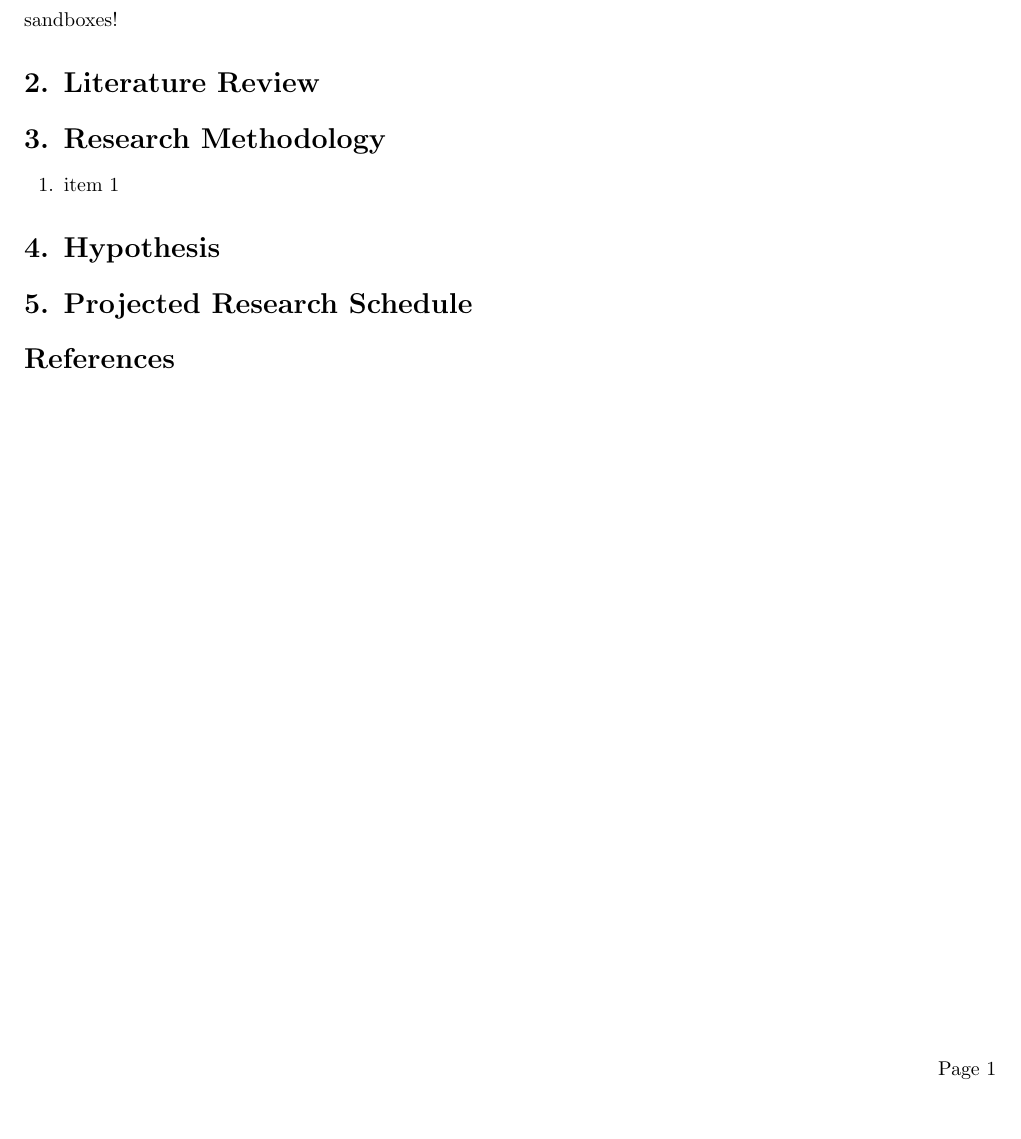
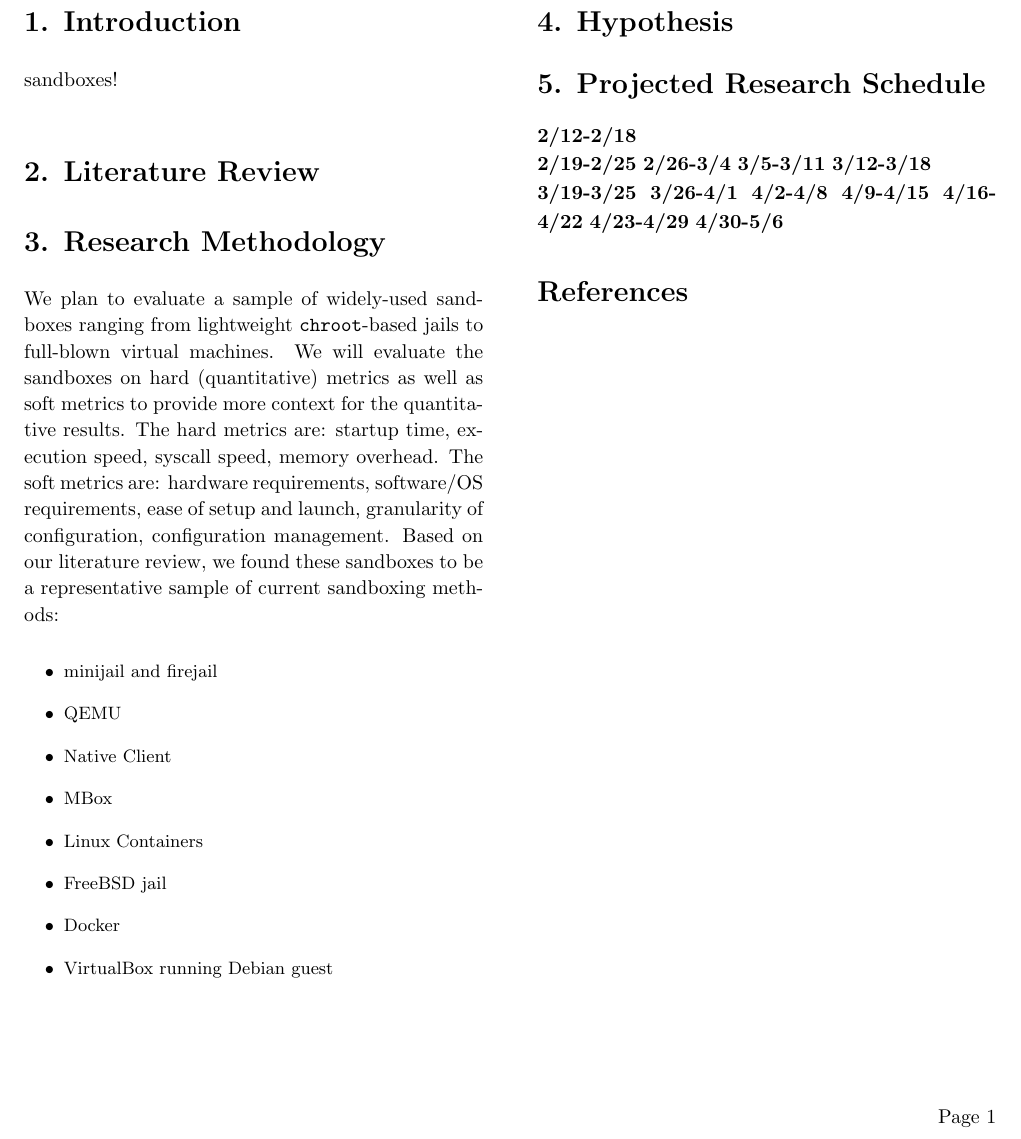
Before and after one commit to bjia56/read-only-container, a LaTeX document (proposal.tex): part of the page, cut so that both start at the same text, the shorter picture padded with empty space. Compiled offline with pdfLaTeX.

Commit message:
some experimental method

```diff
--- a/proposal.tex
+++ b/proposal.tex
@@ -1,5 +1,6 @@
 \documentclass{proc}
 \usepackage{url}
+\linespread{1.2}
 
 \begin{document}
 
@@ -16,14 +17,36 @@ sandboxes!
 \section*{2. Literature Review}
 
 \section*{3. Research Methodology}
-
-\begin{enumerate}
-\item item 1
-\end{enumerate}
+We plan to evaluate a sample of widely-used sandboxes ranging from lightweight \texttt{chroot}-based jails to full-blown virtual machines. We will evaluate the sandboxes on hard (quantitative) metrics as well as soft metrics to provide more context for the quantitative results. The hard metrics are: startup time, execution speed, syscall speed, memory overhead. The soft metrics are: hardware requirements, software/OS requirements, ease of setup and launch, granularity of configuration, configuration management.
+Based on our literature review, we found these sandboxes to be a representative sample of current sandboxing methods:\vspace{0.5em}
+{\small
+\begin{itemize}
+\item minijail and firejail
+\item QEMU
+\item Native Client
+\item MBox
+\item Linux Containers
+\item FreeBSD jail
+\item Docker
+\item VirtualBox running Debian guest
+\end{itemize}
+}
 
 \section*{4. Hypothesis}
 
 \section*{5. Projected Research Schedule}
+\textbf{2/12-2/18} \\
+\textbf{2/19-2/25}
+\textbf{2/26-3/4}
+\textbf{3/5-3/11}
+\textbf{3/12-3/18} \\
+\textbf{3/19-3/25}
+\textbf{3/26-4/1}
+\textbf{4/2-4/8}
+\textbf{4/9-4/15}
+\textbf{4/16-4/22}
+\textbf{4/23-4/29}
+\textbf{4/30-5/6}
 
 
 
```
